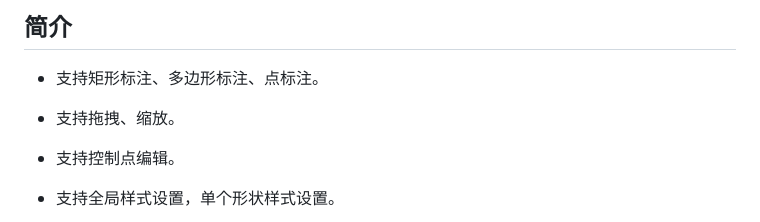
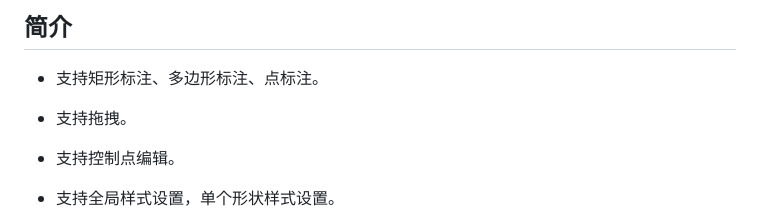
Before and after one commit to heylight/canvas-select, a Markdown page: README.md, the part around the change. Rendered like a GitHub page.

```diff
--- a/README.md
+++ b/README.md
@@ -11,7 +11,7 @@
 
 - 支持矩形标注、多边形标注、点标注。
 
-- 支持拖拽、缩放。
+- 支持拖拽。
 
 - 支持控制点编辑。
 
```
